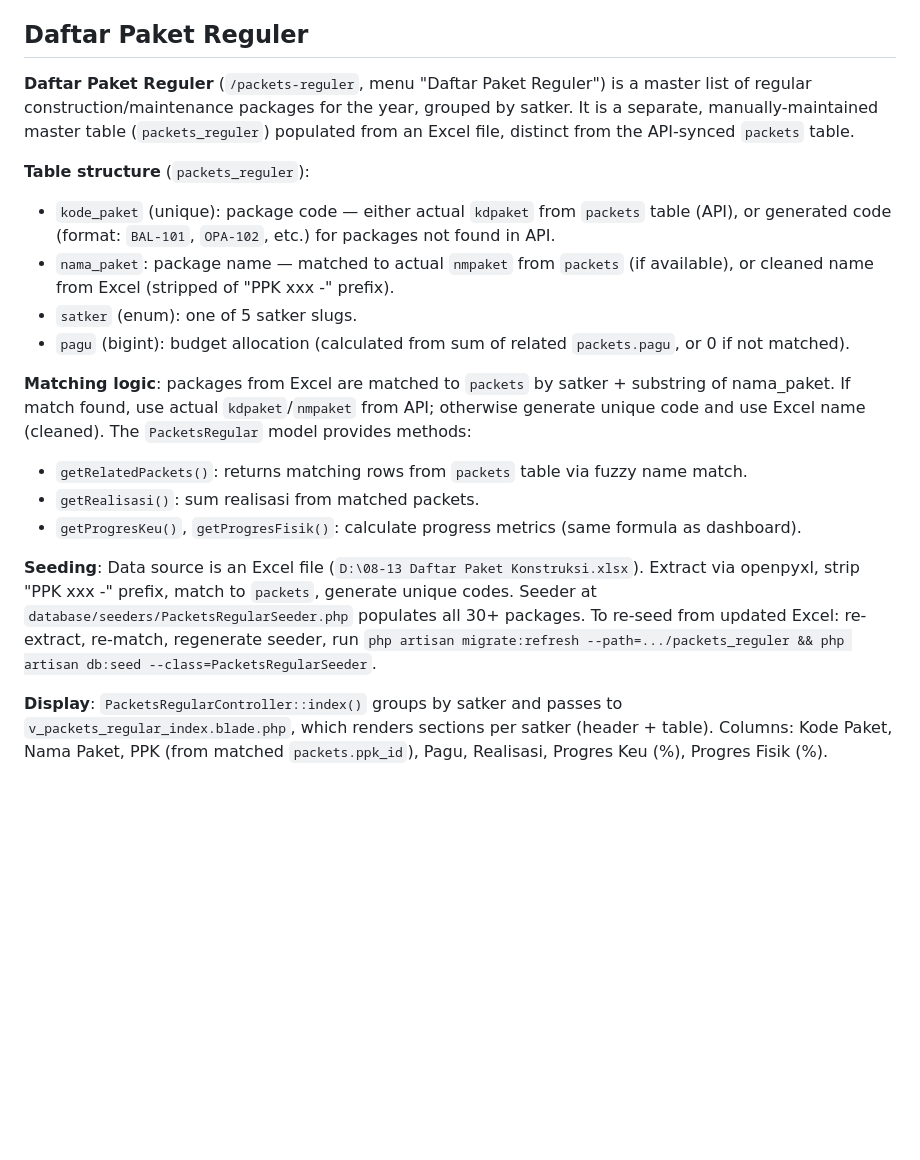
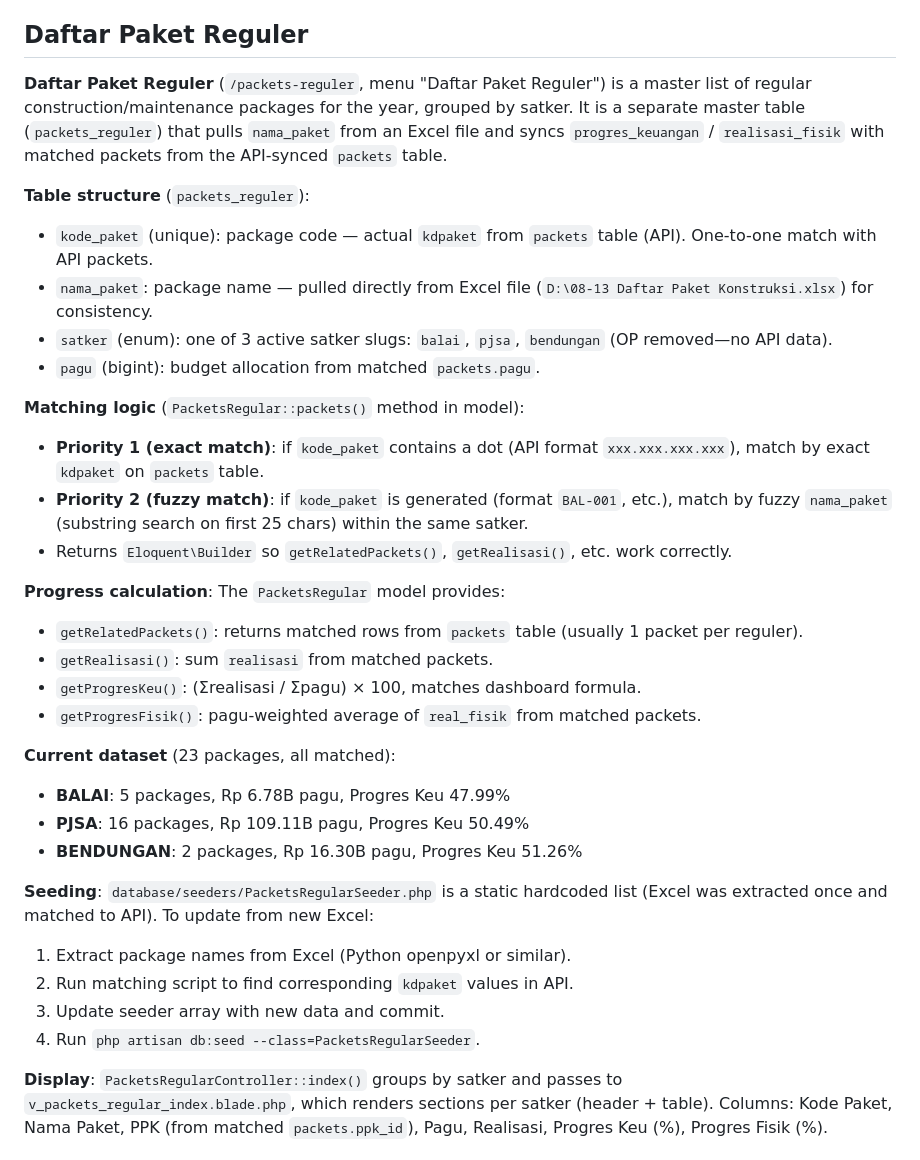
Before and after one commit to Ishak4875/si-anggaran, a Markdown page: CLAUDE.md, the part around the change. GitHub-like rendering; blank space fills up the shorter version.

Commit message:
docs: update CLAUDE.md - Daftar Paket Reguler section
Document latest changes to packets_reguler:
- Data source: nama_paket from Excel, kode_paket from API
- Matching: exact kdpaket match (priority) + fuzzy name match fallback
- Current dataset: 23 packages (BALAI 5, PJSA 16, BENDUNGAN 2)
- OP satker removed (no API data available)
- Progress metrics now accurate via improved matching logic
- Seeding is now static (Excel extracted once, hardcoded in seeder)

```diff
--- a/CLAUDE.md
+++ b/CLAUDE.md
@@ -53,20 +53,35 @@ External API (`config/services.php` → `sihka`, credentials in `.env`: `SIHKA_U
 
 ## Daftar Paket Reguler
 
-**Daftar Paket Reguler** (`/packets-reguler`, menu "Daftar Paket Reguler") is a master list of regular construction/maintenance packages for the year, grouped by satker. It is a separate, manually-maintained master table (`packets_reguler`) populated from an Excel file, distinct from the API-synced `packets` table.
+**Daftar Paket Reguler** (`/packets-reguler`, menu "Daftar Paket Reguler") is a master list of regular construction/maintenance packages for the year, grouped by satker. It is a separate master table (`packets_reguler`) that pulls `nama_paket` from an Excel file and syncs `progres_keuangan` / `realisasi_fisik` with matched packets from the API-synced `packets` table.
 
 **Table structure** (`packets_reguler`):
-- `kode_paket` (unique): package code — either actual `kdpaket` from `packets` table (API), or generated code (format: `BAL-101`, `OPA-102`, etc.) for packages not found in API.
-- `nama_paket`: package name — matched to actual `nmpaket` from `packets` (if available), or cleaned name from Excel (stripped of "PPK xxx -" prefix).
-- `satker` (enum): one of 5 satker slugs.
-- `pagu` (bigint): budget allocation (calculated from sum of related `packets.pagu`, or 0 if not matched).
+- `kode_paket` (unique): package code — actual `kdpaket` from `packets` table (API). One-to-one match with API packets.
+- `nama_paket`: package name — pulled directly from Excel file (`D:\08-13 Daftar Paket Konstruksi.xlsx`) for consistency.
+- `satker` (enum): one of 3 active satker slugs: `balai`, `pjsa`, `bendungan` (OP removed—no API data).
+- `pagu` (bigint): budget allocation from matched `packets.pagu`.
 
-**Matching logic**: packages from Excel are matched to `packets` by satker + substring of nama_paket. If match found, use actual `kdpaket`/`nmpaket` from API; otherwise generate unique code and use Excel name (cleaned). The `PacketsRegular` model provides methods:
-- `getRelatedPackets()`: returns matching rows from `packets` table via fuzzy name match.
-- `getRealisasi()`: sum realisasi from matched packets.
-- `getProgresKeu()`, `getProgresFisik()`: calculate progress metrics (same formula as dashboard).
+**Matching logic** (`PacketsRegular::packets()` method in model):
+- **Priority 1 (exact match)**: if `kode_paket` contains a dot (API format `xxx.xxx.xxx.xxx`), match by exact `kdpaket` on `packets` table.
+- **Priority 2 (fuzzy match)**: if `kode_paket` is generated (format `BAL-001`, etc.), match by fuzzy `nama_paket` (substring search on first 25 chars) within the same satker.
+- Returns `Eloquent\Builder` so `getRelatedPackets()`, `getRealisasi()`, etc. work correctly.
 
-**Seeding**: Data source is an Excel file (`D:\08-13 Daftar Paket Konstruksi.xlsx`). Extract via openpyxl, strip "PPK xxx -" prefix, match to `packets`, generate unique codes. Seeder at `database/seeders/PacketsRegularSeeder.php` populates all 30+ packages. To re-seed from updated Excel: re-extract, re-match, regenerate seeder, run `php artisan migrate:refresh --path=.../packets_reguler && php artisan db:seed --class=PacketsRegularSeeder`.
+**Progress calculation**: The `PacketsRegular` model provides:
+- `getRelatedPackets()`: returns matched rows from `packets` table (usually 1 packet per reguler).
+- `getRealisasi()`: sum `realisasi` from matched packets.
+- `getProgresKeu()`: (Σrealisasi / Σpagu) × 100, matches dashboard formula.
+- `getProgresFisik()`: pagu-weighted average of `real_fisik` from matched packets.
+
+**Current dataset** (23 packages, all matched):
+- **BALAI**: 5 packages, Rp 6.78B pagu, Progres Keu 47.99%
+- **PJSA**: 16 packages, Rp 109.11B pagu, Progres Keu 50.49%
+- **BENDUNGAN**: 2 packages, Rp 16.30B pagu, Progres Keu 51.26%
+
+**Seeding**: `database/seeders/PacketsRegularSeeder.php` is a static hardcoded list (Excel was extracted once and matched to API). To update from new Excel:
+1. Extract package names from Excel (Python openpyxl or similar).
+2. Run matching script to find corresponding `kdpaket` values in API.
+3. Update seeder array with new data and commit.
+4. Run `php artisan db:seed --class=PacketsRegularSeeder`.
 
 **Display**: `PacketsRegularController::index()` groups by satker and passes to `v_packets_regular_index.blade.php`, which renders sections per satker (header + table). Columns: Kode Paket, Nama Paket, PPK (from matched `packets.ppk_id`), Pagu, Realisasi, Progres Keu (%), Progres Fisik (%).
 
```
